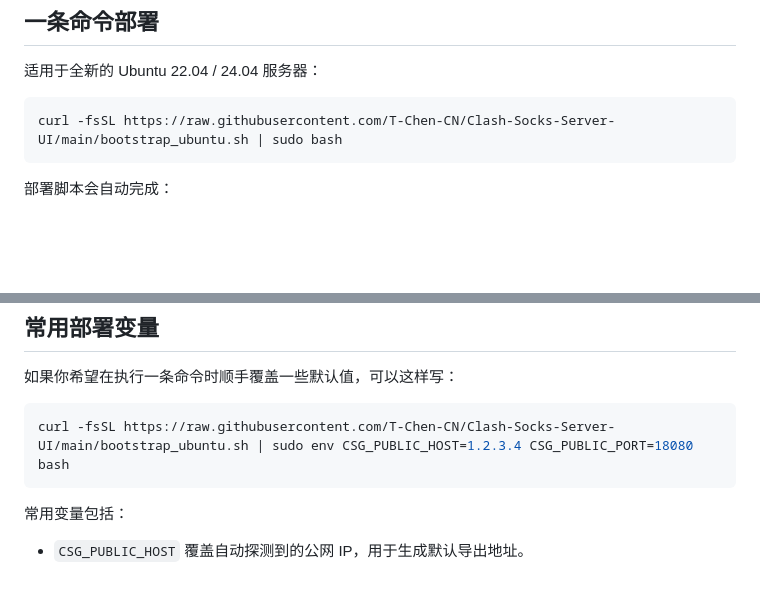
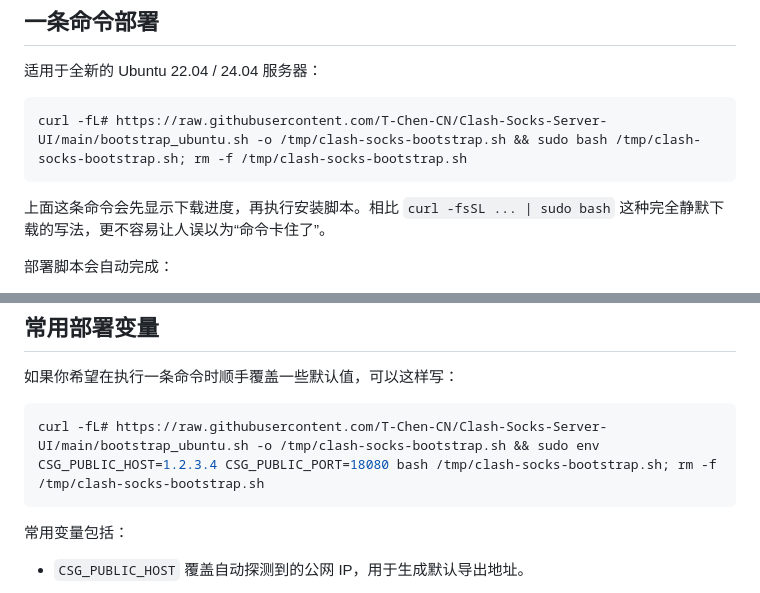
Before and after one commit to T-Chen-CN/TChen, a Markdown page: README.md, 2 parts joined by grey strips. GitHub-like rendering; blank space fills up the shorter version.

Commit message:
Show bootstrap download progress in docs

````diff
--- a/README.md
+++ b/README.md
@@ -84,8 +84,10 @@
 适用于全新的 Ubuntu 22.04 / 24.04 服务器：
 
 ```bash
-curl -fsSL https://raw.githubusercontent.com/T-Chen-CN/Clash-Socks-Server-UI/main/bootstrap_ubuntu.sh | sudo bash
+curl -fL# https://raw.githubusercontent.com/T-Chen-CN/Clash-Socks-Server-UI/main/bootstrap_ubuntu.sh -o /tmp/clash-socks-bootstrap.sh && sudo bash /tmp/clash-socks-bootstrap.sh; rm -f /tmp/clash-socks-bootstrap.sh
 ```
+
+上面这条命令会先显示下载进度，再执行安装脚本。相比 `curl -fsSL ... | sudo bash` 这种完全静默下载的写法，更不容易让人误以为“命令卡住了”。
 
 部署脚本会自动完成：
 
@@ -149,7 +151,7 @@ curl -fsSL https://raw.githubusercontent.com/T-Chen-CN/Clash-Socks-Server-UI/mai
 如果你希望在执行一条命令时顺手覆盖一些默认值，可以这样写：
 
 ```bash
-curl -fsSL https://raw.githubusercontent.com/T-Chen-CN/Clash-Socks-Server-UI/main/bootstrap_ubuntu.sh | sudo env CSG_PUBLIC_HOST=1.2.3.4 CSG_PUBLIC_PORT=18080 bash
+curl -fL# https://raw.githubusercontent.com/T-Chen-CN/Clash-Socks-Server-UI/main/bootstrap_ubuntu.sh -o /tmp/clash-socks-bootstrap.sh && sudo env CSG_PUBLIC_HOST=1.2.3.4 CSG_PUBLIC_PORT=18080 bash /tmp/clash-socks-bootstrap.sh; rm -f /tmp/clash-socks-bootstrap.sh
 ```
 
 常用变量包括：
````
Also changed, not shown: docs/DEPLOYMENT.md (+6 -3 lines).
